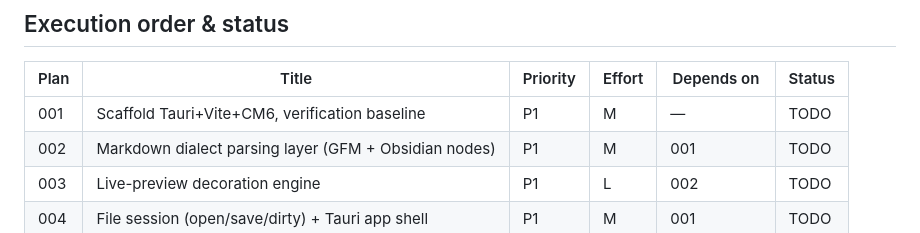
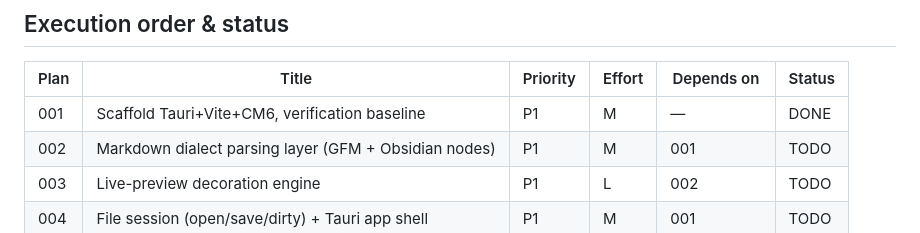
Before and after one commit to rifkiadam-stack/unvaulted, a Markdown page: plans/README.md, the part around the change. Drawn GitHub-style.

Commit message:
001: Update plans/README.md status

```diff
--- a/plans/README.md
+++ b/plans/README.md
@@ -14,7 +14,7 @@ live preview, manual save, near-zero chrome.
 
 | Plan | Title | Priority | Effort | Depends on | Status |
 |------|-------|----------|--------|------------|--------|
-| 001 | Scaffold Tauri+Vite+CM6, verification baseline | P1 | M | — | TODO |
+| 001 | Scaffold Tauri+Vite+CM6, verification baseline | P1 | M | — | DONE |
 | 002 | Markdown dialect parsing layer (GFM + Obsidian nodes) | P1 | M | 001 | TODO |
 | 003 | Live-preview decoration engine | P1 | L | 002 | TODO |
 | 004 | File session (open/save/dirty) + Tauri app shell | P1 | M | 001 | TODO |
```
